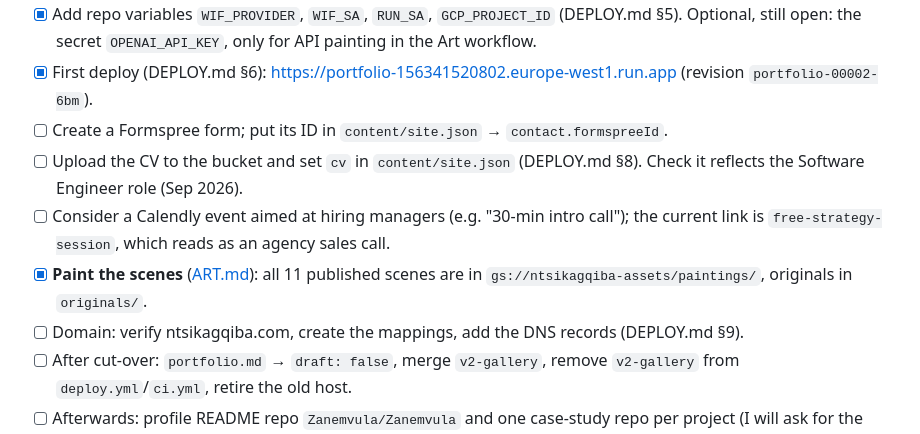
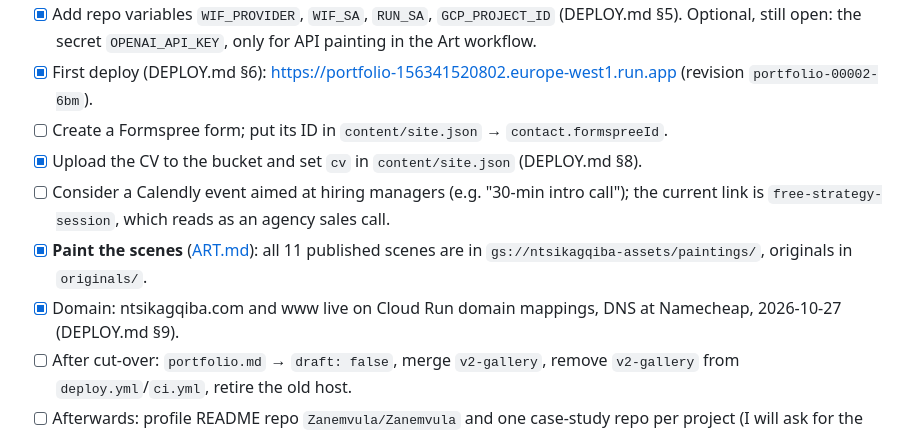
Before and after one commit to Zanemvula/Portfolio-Website, a Markdown page: TODO.md, the part around the change. GitHub-like rendering.

```diff
--- a/TODO.md
+++ b/TODO.md
@@ -8,10 +8,10 @@
 - [x] Add repo variables `WIF_PROVIDER`, `WIF_SA`, `RUN_SA`, `GCP_PROJECT_ID` (DEPLOY.md §5). Optional, still open: the secret `OPENAI_API_KEY`, only for API painting in the Art workflow.
 - [x] First deploy (DEPLOY.md §6): https://portfolio-156341520802.europe-west1.run.app (revision `portfolio-00002-6bm`).
 - [ ] Create a Formspree form; put its ID in `content/site.json` → `contact.formspreeId`.
-- [ ] Upload the CV to the bucket and set `cv` in `content/site.json` (DEPLOY.md §8). Check it reflects the Software Engineer role (Sep 2026).
+- [x] Upload the CV to the bucket and set `cv` in `content/site.json` (DEPLOY.md §8).
 - [ ] Consider a Calendly event aimed at hiring managers (e.g. "30-min intro call"); the current link is `free-strategy-session`, which reads as an agency sales call.
 - [x] **Paint the scenes** ([ART.md](ART.md)): all 11 published scenes are in `gs://ntsikagqiba-assets/paintings/`, originals in `originals/`.
-- [ ] Domain: verify ntsikagqiba.com, create the mappings, add the DNS records (DEPLOY.md §9).
+- [x] Domain: ntsikagqiba.com and www live on Cloud Run domain mappings, DNS at Namecheap, 2026-10-27 (DEPLOY.md §9).
 - [ ] After cut-over: `portfolio.md` → `draft: false`, merge `v2-gallery`, remove `v2-gallery` from `deploy.yml`/`ci.yml`, retire the old host.
 - [ ] Afterwards: profile README repo `Zanemvula/Zanemvula` and one case-study repo per project (I will ask for the facts).
 
```
Also changed, not shown: DECISIONS.md (+1 -0 lines).
